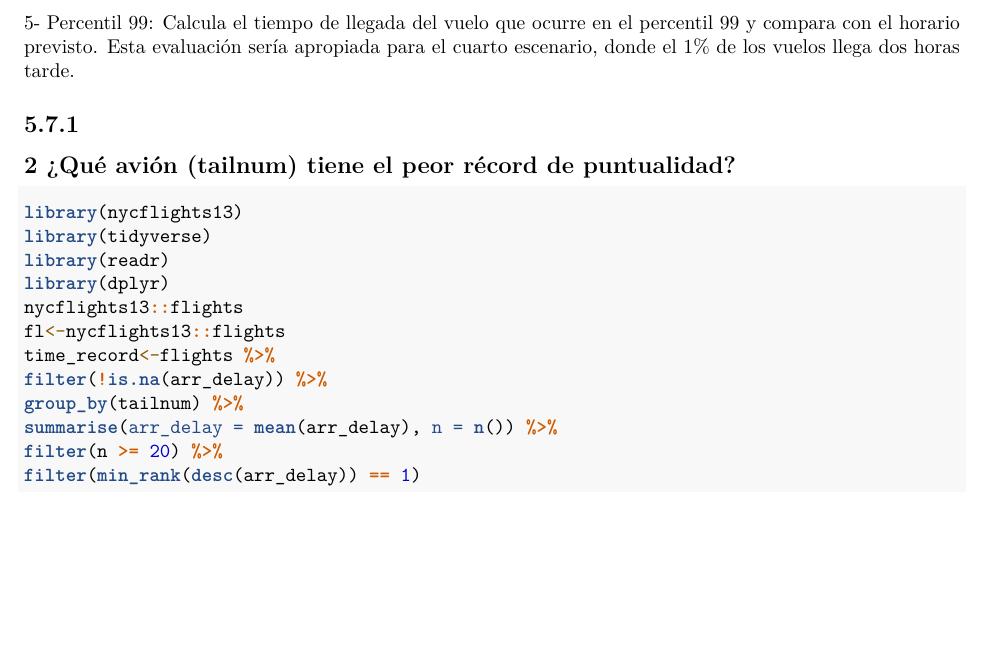
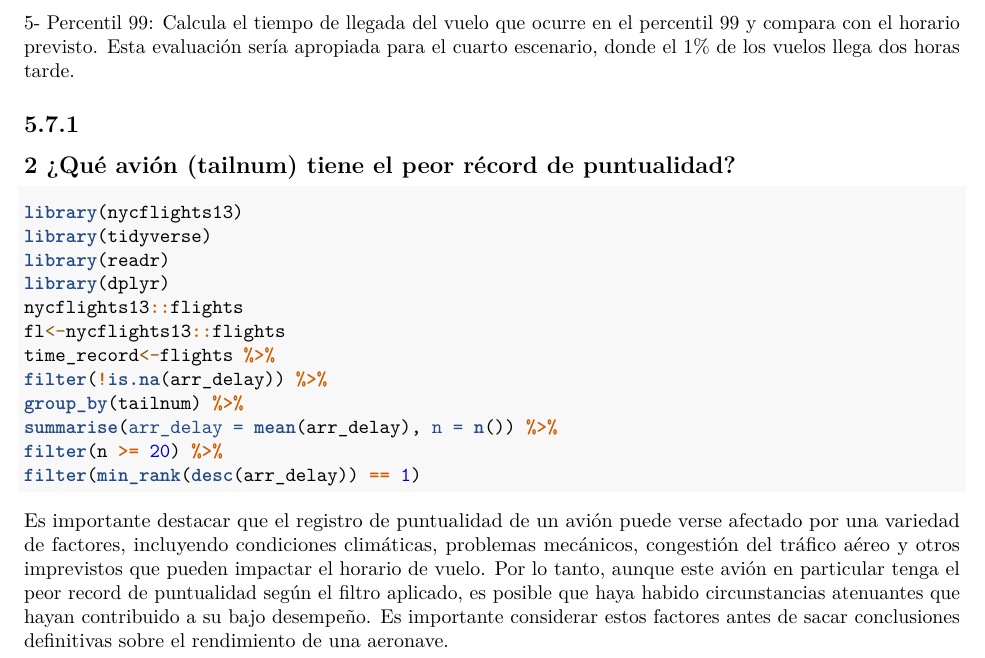
Before and after one commit to Alejandro29-tech/Assignment1, an R Markdown document (R/Entrega1.Rmd): part of page 6 of 6, cut so that both start at the same text, the shorter picture padded with empty space. Rendered offline with R 4.5, knitr and Pandoc, then LaTeX, with nearby package versions; the code chunks are not run, so their results and figures are left out.

Commit message:
Entrega1

````diff
--- a/R/Entrega1.Rmd
+++ b/R/Entrega1.Rmd
@@ -351,3 +351,5 @@ filter(n >= 20) %>%
 filter(min_rank(desc(arr_delay)) == 1)
 
 ```
+
+Es importante destacar que el registro de puntualidad de un avión puede verse afectado por una variedad de factores, incluyendo condiciones climáticas, problemas mecánicos, congestión del tráfico aéreo y otros imprevistos que pueden impactar el horario de vuelo. Por lo tanto, aunque este avión en particular tenga el peor record de puntualidad según el filtro aplicado, es posible que haya habido circunstancias atenuantes que hayan contribuido a su bajo desempeño. Es importante considerar estos factores antes de sacar conclusiones definitivas sobre el rendimiento de una aeronave.
````
